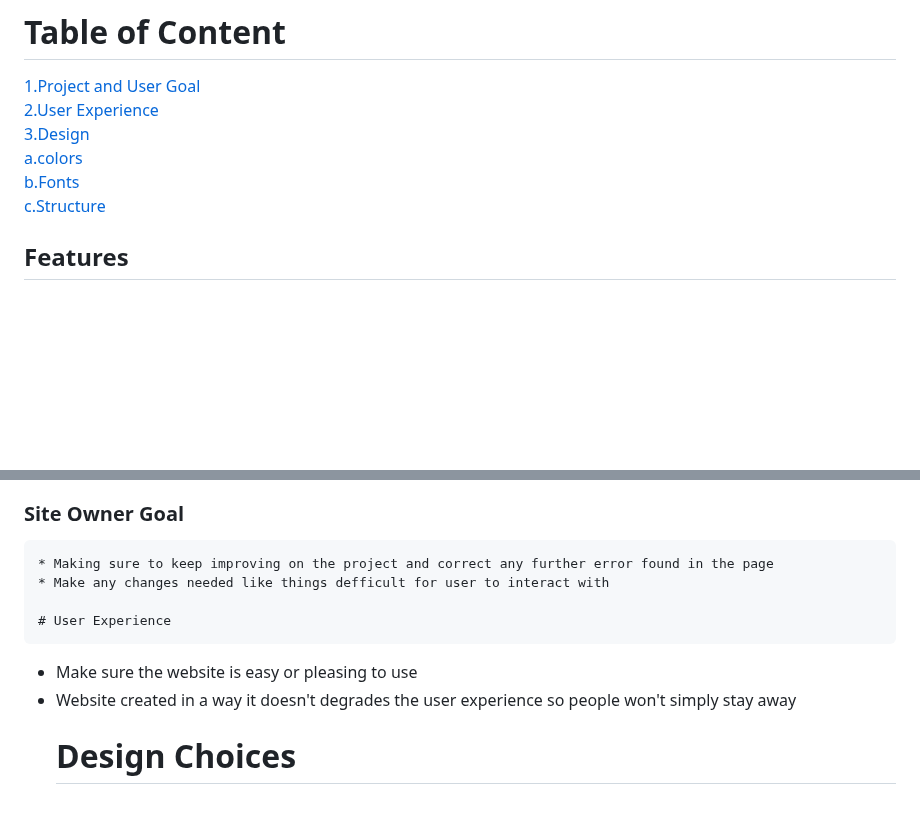
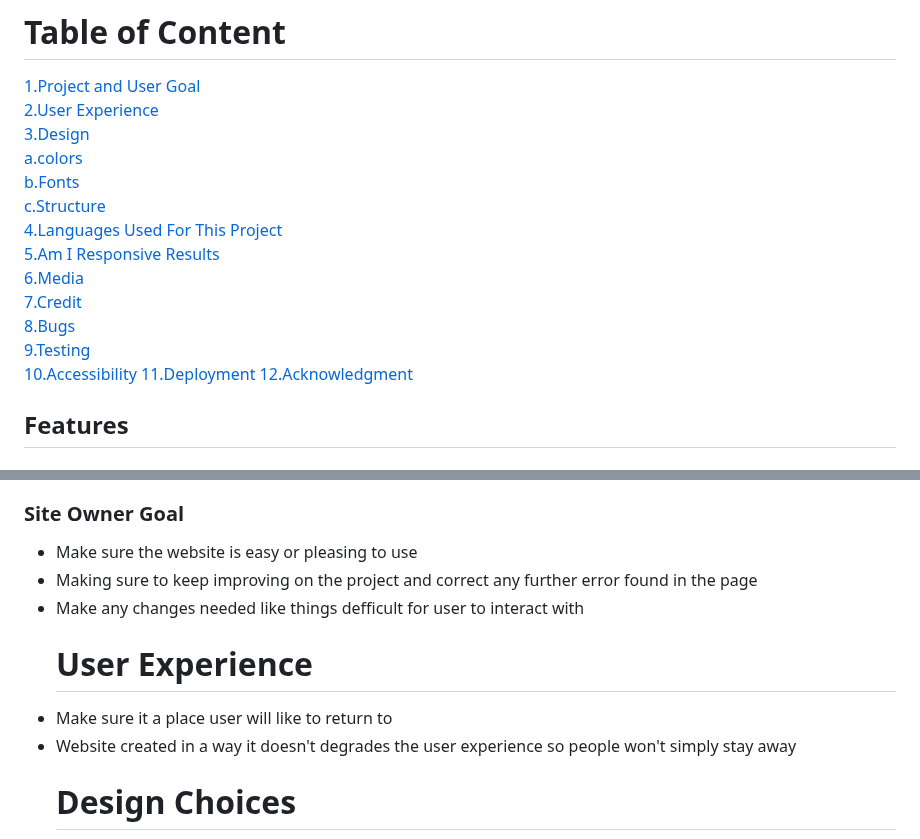
Before and after one commit to Elvisthegreat/perfect-world, a Markdown page: README.md, 2 parts joined by grey strips. GitHub-like rendering; blank space fills up the shorter version.

```diff
--- a/README.md
+++ b/README.md
@@ -11,6 +11,16 @@ This page is created to bring hope and brightness to people about the future wor
      [a.colors](#Colors) <br>
      [b.Fonts](#Fonts) <br>
      [c.Structure](#Structure) <br>
+   [4.Languages Used For This Project](#languages-Used-For-This-Project)  <br>
+   [5.Am I Responsive Results](#Am-I-Responsive-Results) <br>
+   [6.Media](#media) <br>
+   [7.Credit](#Credit) <br>
+   [8.Bugs](#Bugs) <br>
+   [9.Testing](#Testing) <br>
+   [10.Accessibility](#Accessibility)
+   [11.Deployment](#Deyployment)
+   [12.Acknowledgment](#Acknowledgment)
+
 ## Features
 
 ##### Header
@@ -42,11 +52,11 @@ This page is created to bring hope and brightness to people about the future wor
    *  Quick and easily find relevant informations
    *  Functions work as expected
    ### Site Owner Goal
-    * Making sure to keep improving on the project and correct any further error found in the page
-    * Make any changes needed like things defficult for user to interact with
-
-    # User Experience
-  * Make sure the website is easy or pleasing to use
+   * Make sure the website is easy or pleasing to use
+   * Making sure to keep improving on the project and correct any further error found in the page
+   * Make any changes needed like things defficult for user to interact with
+     # User Experience
+  * Make sure it a place user will like to return to
   * Website created in a way it doesn't degrades the user experience so people won't simply stay away
     # Design Choices
     This webpage was designed base on my faith and christianity believes. knowing that there is a God who will bring and end to this world turmoil
```
Also changed, not shown: other parts of README.md (+18 -19 lines).
